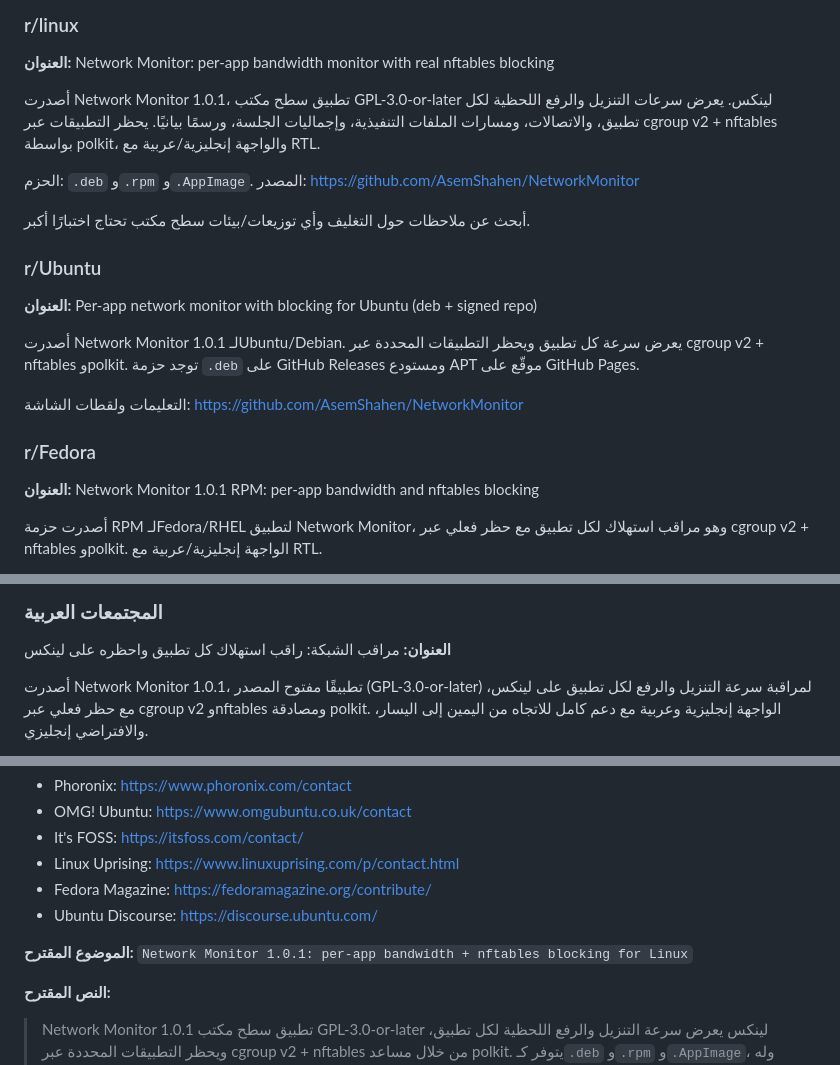
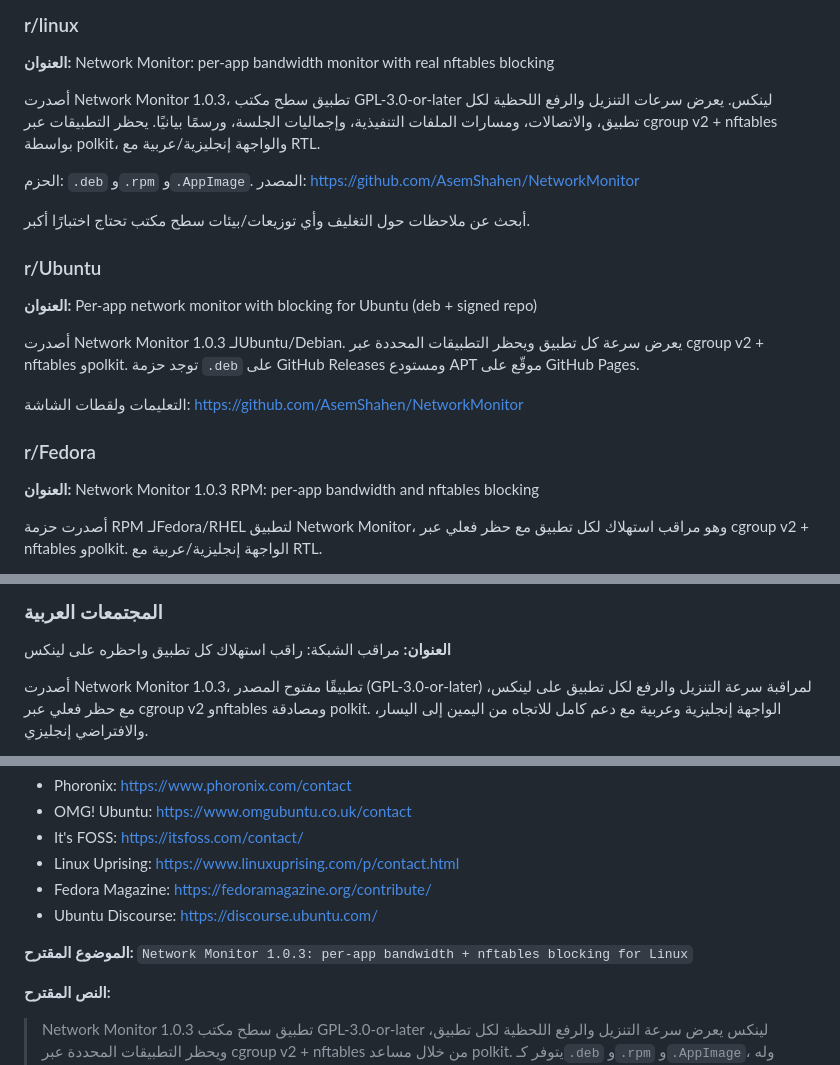
Before and after one commit to AsemShahen/NetworkMonitor, a Markdown page: docs/MARKETING_AR.md, 3 parts joined by grey strips. GitHub-like rendering.

```diff
--- a/docs/MARKETING_AR.md
+++ b/docs/MARKETING_AR.md
@@ -57,7 +57,7 @@ Network Monitor تطبيق سطح مكتب داكن ثنائي اللغة (إن
 
 **العنوان:** Network Monitor: per-app bandwidth monitor with real nftables blocking
 
-أصدرت Network Monitor 1.0.1، تطبيق سطح مكتب GPL-3.0-or-later لينكس. يعرض
+أصدرت Network Monitor 1.0.3، تطبيق سطح مكتب GPL-3.0-or-later لينكس. يعرض
 سرعات التنزيل والرفع اللحظية لكل تطبيق، والاتصالات، ومسارات الملفات
 التنفيذية، وإجماليات الجلسة، ورسمًا بيانيًا. يحظر التطبيقات عبر cgroup v2 +
 nftables بواسطة polkit، والواجهة إنجليزية/عربية مع RTL.
@@ -71,7 +71,7 @@ nftables بواسطة polkit، والواجهة إنجليزية/عربية مع
 
 **العنوان:** Per-app network monitor with blocking for Ubuntu (deb + signed repo)
 
-أصدرت Network Monitor 1.0.1 لـUbuntu/Debian. يعرض سرعة كل تطبيق ويحظر
+أصدرت Network Monitor 1.0.3 لـUbuntu/Debian. يعرض سرعة كل تطبيق ويحظر
 التطبيقات المحددة عبر cgroup v2 + nftables وpolkit. توجد حزمة `.deb` على
 GitHub Releases ومستودع APT موقّع على GitHub Pages.
 
@@ -80,7 +80,7 @@ GitHub Releases ومستودع APT موقّع على GitHub Pages.
 
 ### r/Fedora
 
-**العنوان:** Network Monitor 1.0.1 RPM: per-app bandwidth and nftables blocking
+**العنوان:** Network Monitor 1.0.3 RPM: per-app bandwidth and nftables blocking
 
 أصدرت حزمة RPM لـFedora/RHEL لتطبيق Network Monitor، وهو مراقب استهلاك
 لكل تطبيق مع حظر فعلي عبر cgroup v2 + nftables وpolkit. الواجهة
@@ -108,7 +108,7 @@ AUR: `yay -S network-monitor-qt-bin` (بعد القبول)
 
 **العنوان:** مراقب الشبكة: راقب استهلاك كل تطبيق واحظره على لينكس
 
-أصدرت Network Monitor 1.0.1، تطبيقًا مفتوح المصدر (GPL-3.0-or-later)
+أصدرت Network Monitor 1.0.3، تطبيقًا مفتوح المصدر (GPL-3.0-or-later)
 لمراقبة سرعة التنزيل والرفع لكل تطبيق على لينكس، مع حظر فعلي عبر cgroup v2
 وnftables ومصادقة polkit. الواجهة إنجليزية وعربية مع دعم كامل للاتجاه من
 اليمين إلى اليسار، والافتراضي إنجليزي.
@@ -129,11 +129,11 @@ AUR: `yay -S network-monitor-qt-bin` (بعد القبول)
 - Fedora Magazine: <https://fedoramagazine.org/contribute/>
 - Ubuntu Discourse: <https://discourse.ubuntu.com/>
 
-**الموضوع المقترح:** `Network Monitor 1.0.1: per-app bandwidth + nftables blocking for Linux`
+**الموضوع المقترح:** `Network Monitor 1.0.3: per-app bandwidth + nftables blocking for Linux`
 
 **النص المقترح:**
 
-> Network Monitor 1.0.1 تطبيق سطح مكتب GPL-3.0-or-later لينكس يعرض سرعة
+> Network Monitor 1.0.3 تطبيق سطح مكتب GPL-3.0-or-later لينكس يعرض سرعة
 > التنزيل والرفع اللحظية لكل تطبيق، ويحظر التطبيقات المحددة عبر cgroup v2 +
 > nftables من خلال مساعد polkit. يتوفر كـ`.deb` و`.rpm` و`.AppImage`، وله
 > مستودع APT/RPM موقّع وواجهة إنجليزية/عربية مع RTL. لقطات الشاشة وملاحظات
```
Also changed, not shown: other parts of docs/MARKETING_AR.md (+2 -2 lines), docs/MARKETING.md (+8 -8 lines).
